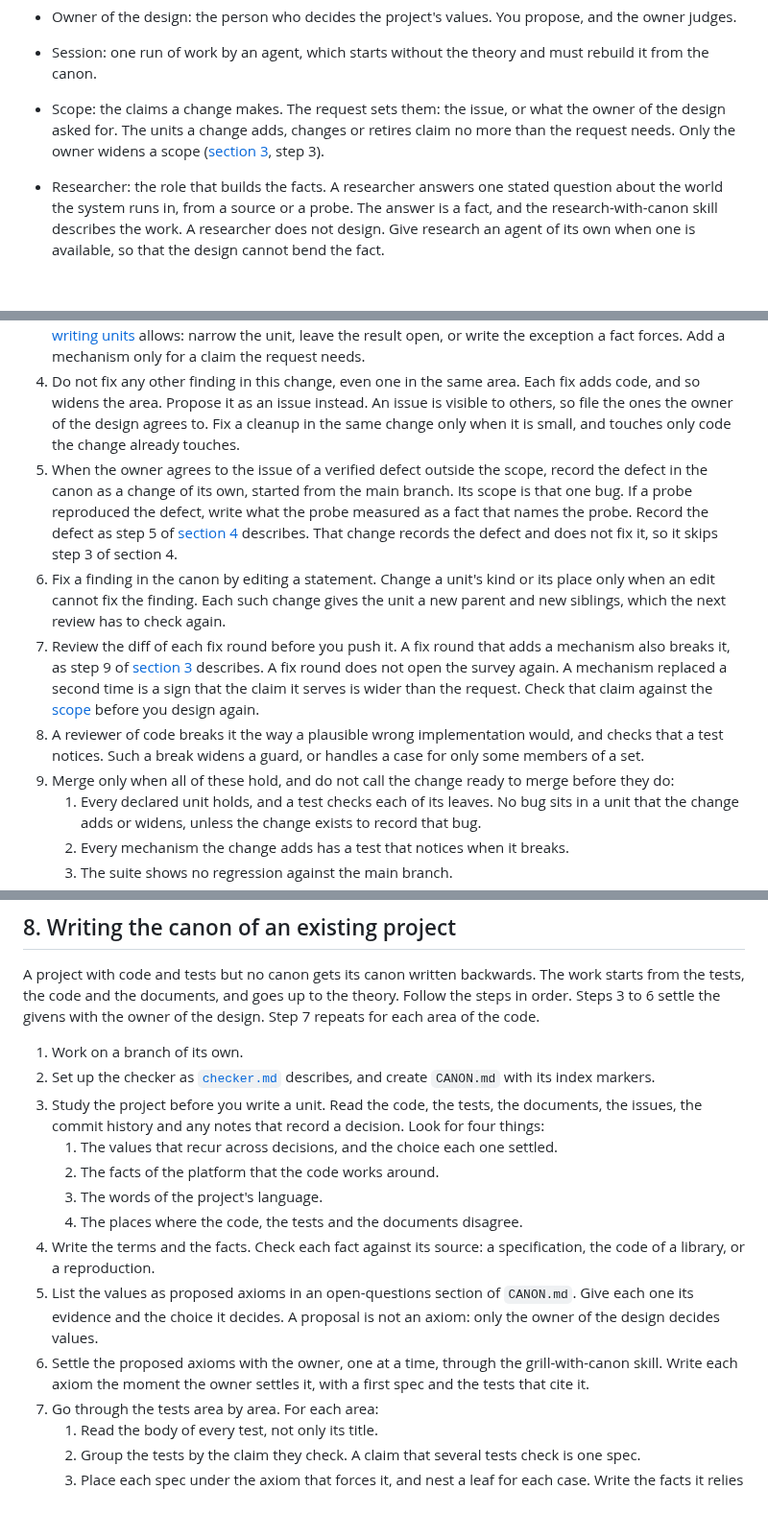
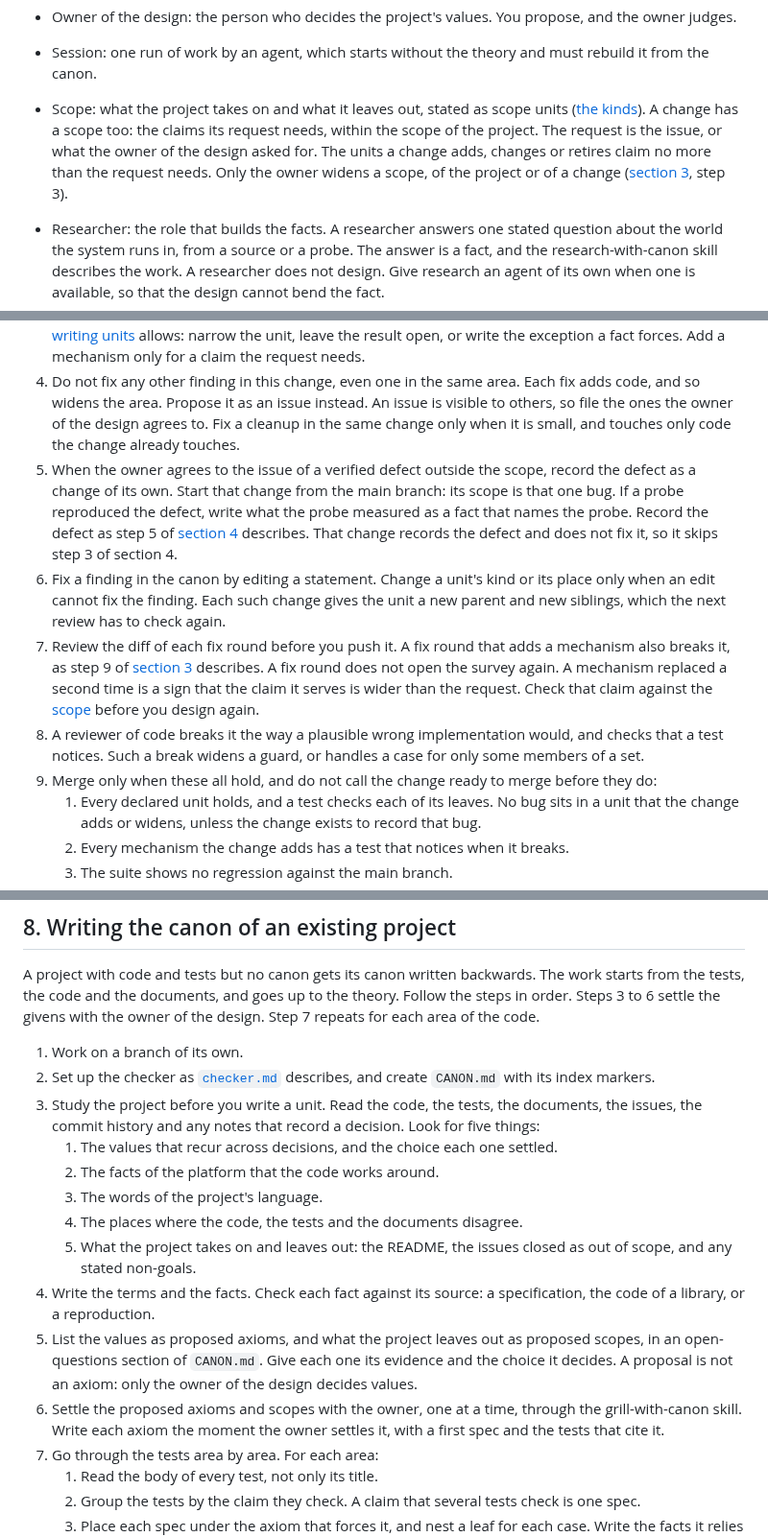
Before and after one commit to bigmistqke/skills, a Markdown page: skills/canon/SKILL.md, 3 parts joined by grey strips. Shown at 96% size. Drawn GitHub-style; blank space fills up the shorter version.

```diff
--- a/skills/canon/SKILL.md
+++ b/skills/canon/SKILL.md
@@ -21,7 +21,7 @@ description: The methodology that governs all work on a project with a CANON.md
 - Flow: how directly the units follow from their parents. In a strong flow, few axioms and facts force many specs, and each "This follows because" sentence is short.
 - Owner of the design: the person who decides the project's values. You propose, and the owner judges.
 - Session: one run of work by an agent, which starts without the theory and must rebuild it from the canon.
-- Scope: the claims a change makes. The request sets them: the issue, or what the owner of the design asked for. The units a change adds, changes or retires claim no more than the request needs. Only the owner widens a scope ([section 3](#3-adding-or-changing-behaviour), step 3).
+- Scope: what the project takes on and what it leaves out, stated as scope units ([the kinds](writing-units.md#1-kinds)). A change has a scope too: the claims its request needs, within the scope of the project. The request is the issue, or what the owner of the design asked for. The units a change adds, changes or retires claim no more than the request needs. Only the owner widens a scope, of the project or of a change ([section 3](#3-adding-or-changing-behaviour), step 3).
 - Researcher: the role that builds the facts. A researcher answers one stated question about the world the system runs in, from a source or a probe. The answer is a fact, and the research-with-canon skill describes the work. A researcher does not design. Give research an agent of its own when one is available, so that the design cannot bend the fact.
 - Reviewer: the role that checks the canon diff and the code against the axioms and facts that exist. A reviewer does not probe. A boundary that no fact answers is a question for a researcher.
 - Canon diff: the edits a change makes to the canon documents.
@@ -133,11 +134,11 @@ This file holds what every session needs. Two files beside it hold the rest:
 2. Verify a finding before you act on it: reproduce it, or find it in the code. Pass on a finding that you have not verified as unverified.
 3. Fix a finding against a declared unit in the same change. Such a finding says that the code does not express the unit, that no test checks it, or that the unit itself is wrong. When the change adds or widens that unit, first ask whether the request needs the claim the finding breaks. If it does not, claim less, as [writing units](writing-units.md#2-units) allows: narrow the unit, leave the result open, or write the exception a fact forces. Add a mechanism only for a claim the request needs.
 4. Do not fix any other finding in this change, even one in the same area. Each fix adds code, and so widens the area. Propose it as an issue instead. An issue is visible to others, so file the ones the owner of the design agrees to. Fix a cleanup in the same change only when it is small, and touches only code the change already touches.
-5. When the owner agrees to the issue of a verified defect outside the scope, record the defect in the canon as a change of its own, started from the main branch. Its scope is that one bug. If a probe reproduced the defect, write what the probe measured as a fact that names the probe. Record the defect as step 5 of [section 4](#4-fixing-a-defect) describes. That change records the defect and does not fix it, so it skips step 3 of section 4.
+5. When the owner agrees to the issue of a verified defect outside the scope, record the defect as a change of its own. Start that change from the main branch: its scope is that one bug. If a probe reproduced the defect, write what the probe measured as a fact that names the probe. Record the defect as step 5 of [section 4](#4-fixing-a-defect) describes. That change records the defect and does not fix it, so it skips step 3 of section 4.
 6. Fix a finding in the canon by editing a statement. Change a unit's kind or its place only when an edit cannot fix the finding. Each such change gives the unit a new parent and new siblings, which the next review has to check again.
 7. Review the diff of each fix round before you push it. A fix round that adds a mechanism also breaks it, as step 9 of [section 3](#3-adding-or-changing-behaviour) describes. A fix round does not open the survey again. A mechanism replaced a second time is a sign that the claim it serves is wider than the request. Check that claim against the [scope](#terms) before you design again.
 8. A reviewer of code breaks it the way a plausible wrong implementation would, and checks that a test notices. Such a break widens a guard, or handles a case for only some members of a set.
-9. Merge only when all of these hold, and do not call the change ready to merge before they do:
+9. Merge only when these all hold, and do not call the change ready to merge before they do:
    1. Every declared unit holds, and a test checks each of its leaves. No bug sits in a unit that the change adds or widens, unless the change exists to record that bug.
    2. Every mechanism the change adds has a test that notices when it breaks.
    3. The suite shows no regression against the main branch.
@@ -149,14 +150,15 @@ A project with code and tests but no canon gets its canon written backwards. The
 
 1. Work on a branch of its own.
 2. Set up the checker as [`checker.md`](checker.md) describes, and create `CANON.md` with its index markers.
-3. Study the project before you write a unit. Read the code, the tests, the documents, the issues, the commit history and any notes that record a decision. Look for four things:
+3. Study the project before you write a unit. Read the code, the tests, the documents, the issues, the commit history and any notes that record a decision. Look for five things:
    1. The values that recur across decisions, and the choice each one settled.
    2. The facts of the platform that the code works around.
    3. The words of the project's language.
    4. The places where the code, the tests and the documents disagree.
+   5. What the project takes on and leaves out: the README, the issues closed as out of scope, and any stated non-goals.
 4. Write the terms and the facts. Check each fact against its source: a specification, the code of a library, or a reproduction.
-5. List the values as proposed axioms in an open-questions section of `CANON.md`. Give each one its evidence and the choice it decides. A proposal is not an axiom: only the owner of the design decides values.
-6. Settle the proposed axioms with the owner, one at a time, through the grill-with-canon skill. Write each axiom the moment the owner settles it, with a first spec and the tests that cite it.
+5. List the values as proposed axioms, and what the project leaves out as proposed scopes, in an open-questions section of `CANON.md`. Give each one its evidence and the choice it decides. A proposal is not an axiom: only the owner of the design decides values.
+6. Settle the proposed axioms and scopes with the owner, one at a time, through the grill-with-canon skill. Write each axiom the moment the owner settles it, with a first spec and the tests that cite it.
 7. Go through the tests area by area. For each area:
    1. Read the body of every test, not only its title.
    2. Group the tests by the claim they check. A claim that several tests check is one spec.
```
Also changed, not shown: other parts of skills/canon/SKILL.md (+11 -10 lines), skills/canon/writing-units.md (+8 -7 lines), skills/grill-with-canon/SKILL.md (+1 -0 lines).
